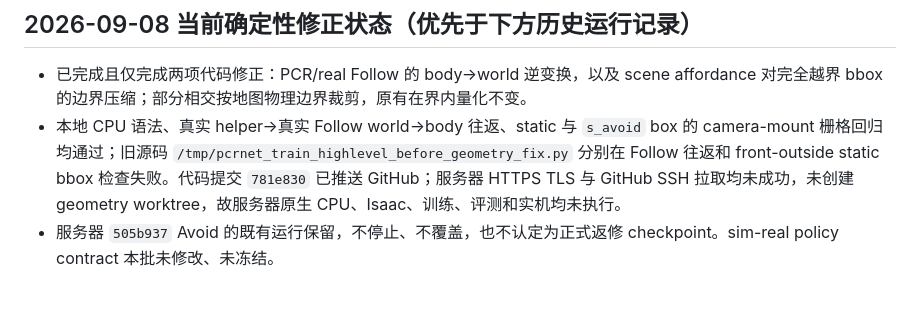
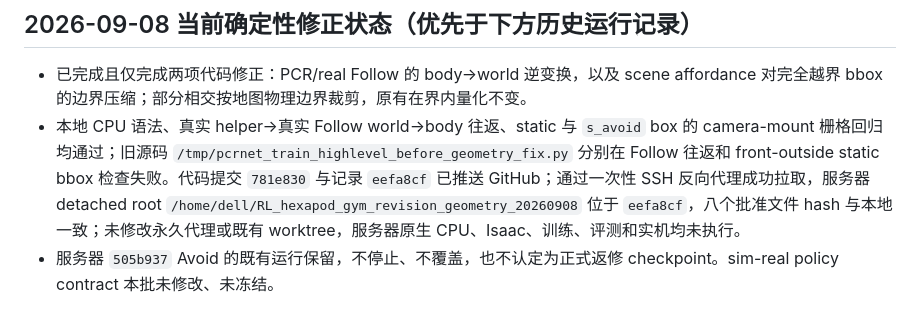
Before and after one commit to huxiaoyi-ovo/Pcrnet_hexapod, a Markdown page: REVIEW_ACTION_LOG.md, the part around the change. GitHub-like rendering.

Commit message:
Record geometry worktree sync

```diff
--- a/REVIEW_ACTION_LOG.md
+++ b/REVIEW_ACTION_LOG.md
@@ -5,7 +5,7 @@
 ## 2026-09-08 当前确定性修正状态（优先于下方历史运行记录）
 
 - 已完成且仅完成两项代码修正：PCR/real Follow 的 body→world 逆变换，以及 scene affordance 对完全越界 bbox 的边界压缩；部分相交按地图物理边界裁剪，原有在界内量化不变。
-- 本地 CPU 语法、真实 helper→真实 Follow world→body 往返、static 与 `s_avoid` box 的 camera-mount 栅格回归均通过；旧源码 `/tmp/pcrnet_train_highlevel_before_geometry_fix.py` 分别在 Follow 往返和 front-outside static bbox 检查失败。代码提交 `781e830` 已推送 GitHub；服务器 HTTPS TLS 与 GitHub SSH 拉取均未成功，未创建 geometry worktree，故服务器原生 CPU、Isaac、训练、评测和实机均未执行。
+- 本地 CPU 语法、真实 helper→真实 Follow world→body 往返、static 与 `s_avoid` box 的 camera-mount 栅格回归均通过；旧源码 `/tmp/pcrnet_train_highlevel_before_geometry_fix.py` 分别在 Follow 往返和 front-outside static bbox 检查失败。代码提交 `781e830` 与记录 `eefa8cf` 已推送 GitHub；通过一次性 SSH 反向代理成功拉取，服务器 detached root `/home/dell/RL_hexapod_gym_revision_geometry_20260908` 位于 `eefa8cf`，八个批准文件 hash 与本地一致；未修改永久代理或既有 worktree，服务器原生 CPU、Isaac、训练、评测和实机均未执行。
 - 服务器 `505b937` Avoid 的既有运行保留，不停止、不覆盖，也不认定为正式返修 checkpoint。sim-real policy contract 本批未修改、未冻结。
 
 ## 2026-09-08 最新执行状态（Avoid 首轮已过；运行中）
```
Also changed, not shown: REVIEWER_RESPONSE.md (+1 -1 lines), TODO_LOG.md (+1 -1 lines).
